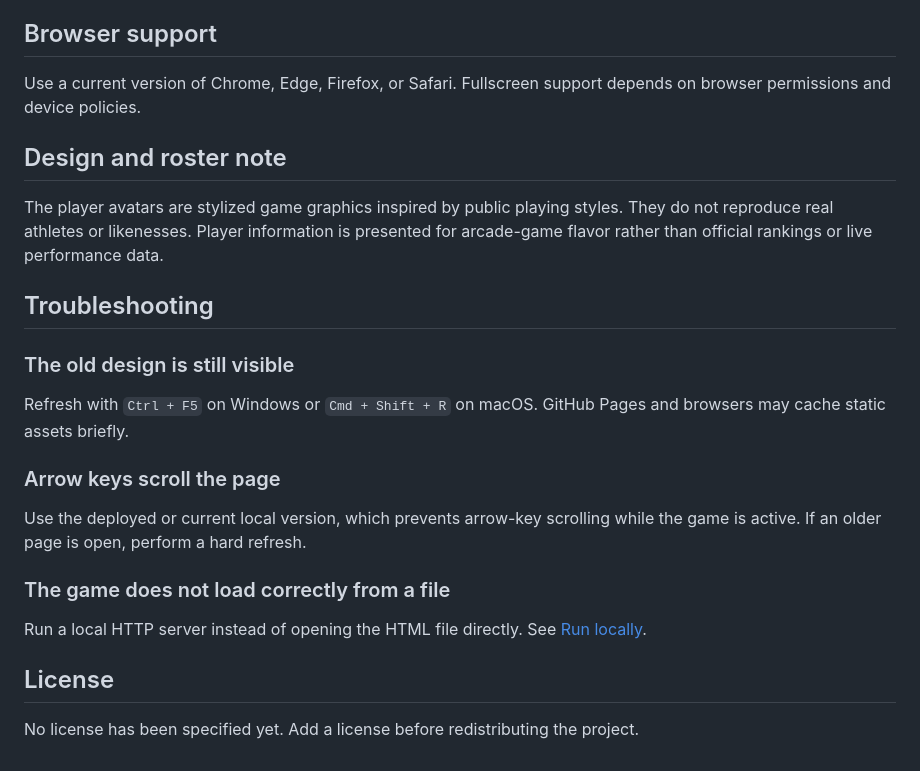
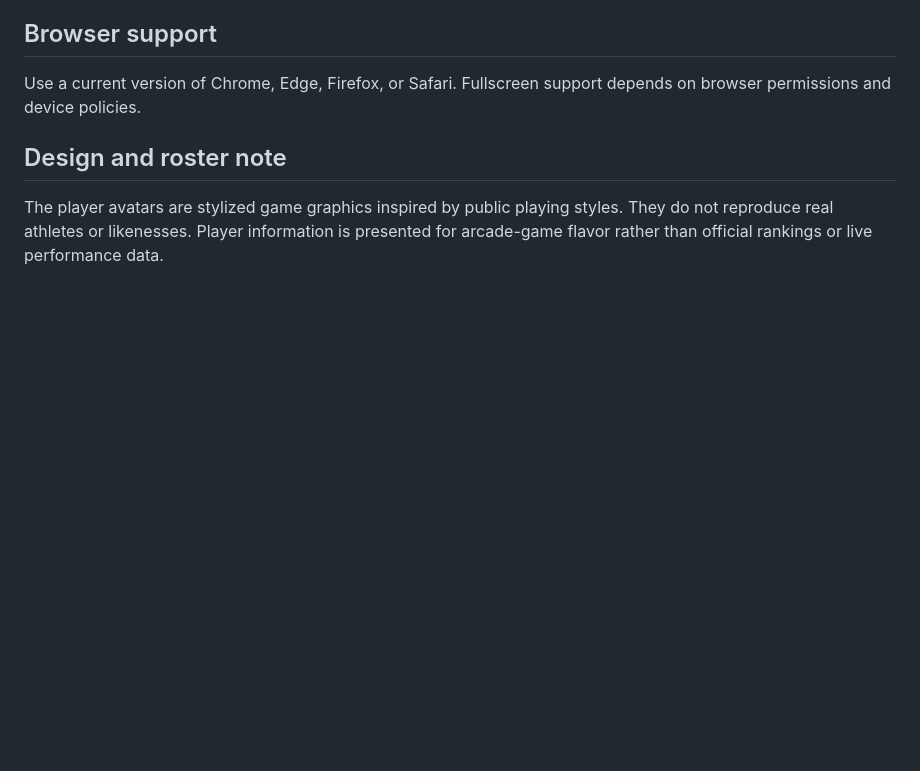
Before and after one commit to Matrix36912/grand-slam-rally, a Markdown page: README.md, the part around the change. Rendered like a GitHub page; blank space fills up the shorter version.

```diff
--- a/README.md
+++ b/README.md
@@ -113,21 +113,3 @@ Use a current version of Chrome, Edge, Firefox, or Safari. Fullscreen support de
 ## Design and roster note
 
 The player avatars are stylized game graphics inspired by public playing styles. They do not reproduce real athletes or likenesses. Player information is presented for arcade-game flavor rather than official rankings or live performance data.
-
-## Troubleshooting
-
-### The old design is still visible
-
-Refresh with `Ctrl + F5` on Windows or `Cmd + Shift + R` on macOS. GitHub Pages and browsers may cache static assets briefly.
-
-### Arrow keys scroll the page
-
-Use the deployed or current local version, which prevents arrow-key scrolling while the game is active. If an older page is open, perform a hard refresh.
-
-### The game does not load correctly from a file
-
-Run a local HTTP server instead of opening the HTML file directly. See [Run locally](#run-locally).
-
-## License
-
-No license has been specified yet. Add a license before redistributing the project.
```
